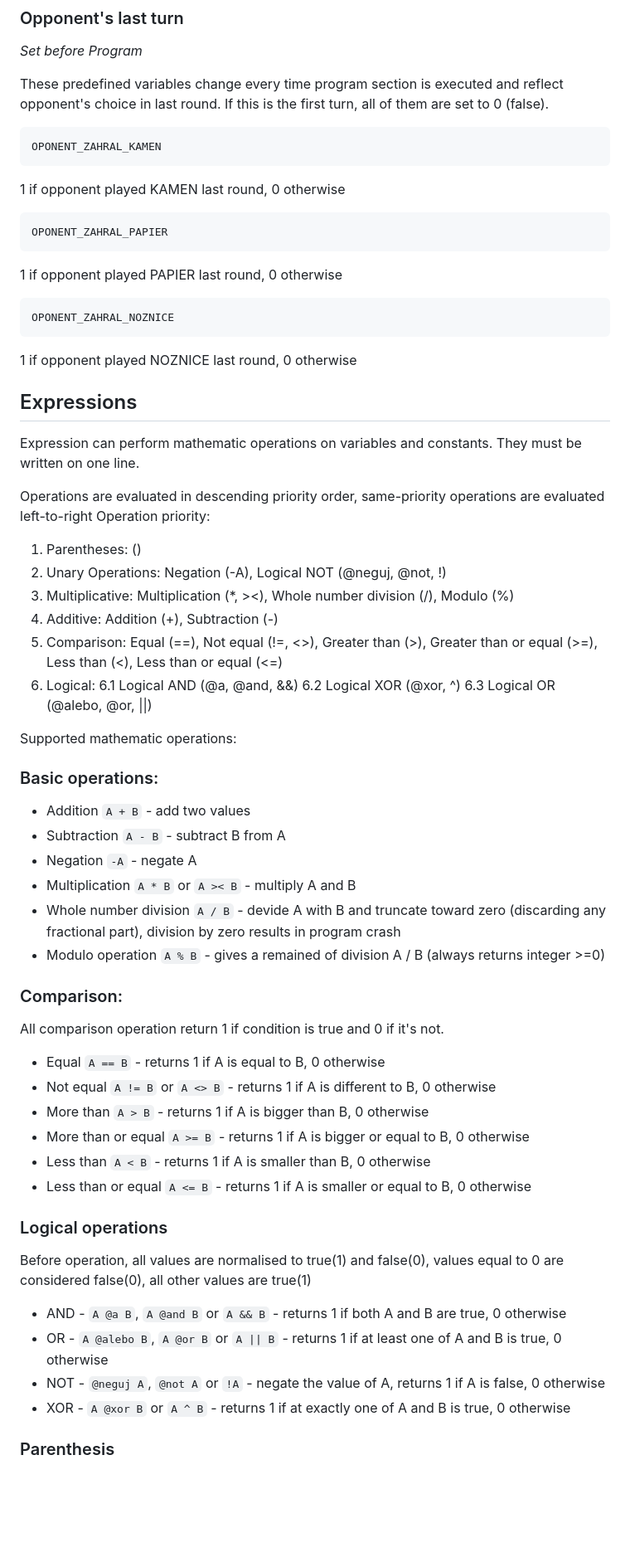
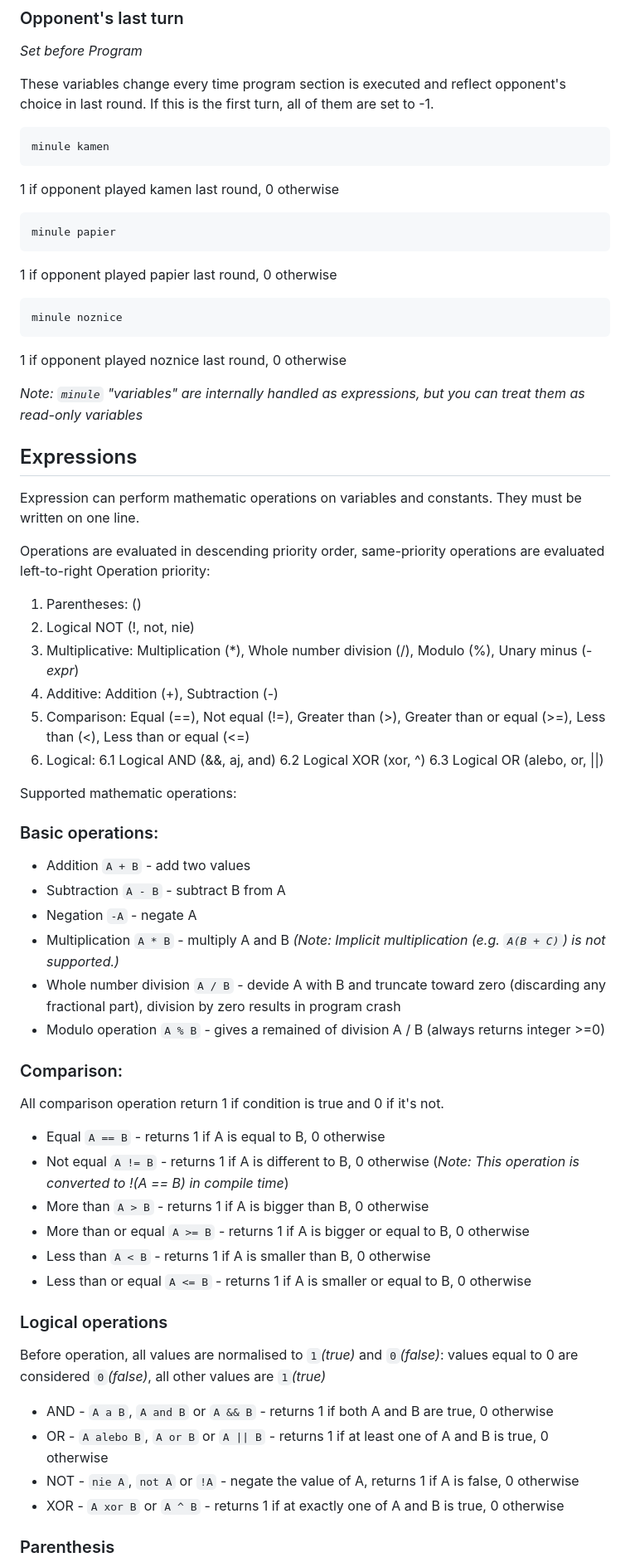
Before and after one commit to alickad/proboj_prask_j2026, a Markdown page: docs/prask_script_spec.md, the part around one of its changes. Shown at 83% size. Drawn GitHub-style; blank space fills up the shorter version.

````diff
--- a/docs/prask_script_spec.md
+++ b/docs/prask_script_spec.md
@@ -91,20 +91,21 @@ Total number of rounds in a game
 ### Opponent's last turn
 *Set before Program*
 
-These predefined variables change every time program section is executed and reflect opponent's choice in last round. If this is the first turn, all of them are set to 0 (false).
+These variables change every time program section is executed and reflect opponent's choice in last round. If this is the first turn, all of them are set to -1.
 ```
-OPONENT_ZAHRAL_KAMEN
+minule kamen
 ```
-1 if opponent played KAMEN last round, 0 otherwise
+1 if opponent played kamen last round, 0 otherwise
 ```
-OPONENT_ZAHRAL_PAPIER
+minule papier
 ```
-1 if opponent played PAPIER last round, 0 otherwise
+1 if opponent played papier last round, 0 otherwise
 ```
-OPONENT_ZAHRAL_NOZNICE
+minule noznice
 ```
-1 if opponent played NOZNICE last round, 0 otherwise
+1 if opponent played noznice last round, 0 otherwise
 
+_Note: `minule` "variables" are internally handled as expressions, but you can treat them as read-only variables_
 
 ## Expressions
 Expression can perform mathematic operations on variables and constants. They must be written on one line.
@@ -112,39 +113,39 @@ Expression can perform mathematic operations on variables and constants. They mu
 Operations are evaluated in descending priority order, same-priority operations are evaluated left-to-right
 Operation priority:
 1. Parentheses: ()
-2. Unary Operations: Negation (-A), Logical NOT (@neguj, @not, !)
-3. Multiplicative: Multiplication (*, ><), Whole number division (/), Modulo (%)
+2. Logical NOT (!, not, nie)
+3. Multiplicative: Multiplication (*), Whole number division (/), Modulo (%), Unary minus (-_expr_)
 4. Additive: Addition (+), Subtraction (-)
-5. Comparison: Equal (==), Not equal (!=, <>), Greater than (>), Greater than or equal (>=), Less than (<), Less than or equal (<=)
+5. Comparison: Equal (==), Not equal (!=), Greater than (>), Greater than or equal (>=), Less than (<), Less than or equal (<=)
 6. Logical:
-   6.1 Logical AND (@a, @and, &&)
-   6.2 Logical XOR (@xor, ^)
-   6.3 Logical OR (@alebo, @or, ||)
+   6.1 Logical AND (&&, aj, and)
+   6.2 Logical XOR (xor, ^)
+   6.3 Logical OR (alebo, or, ||)
 
 Supported mathematic operations:
 ### Basic operations:
 - Addition `A + B` - add two values
 - Subtraction `A - B` - subtract B from A
 - Negation `-A` - negate A
-- Multiplication `A * B` or `A >< B` - multiply A and B
+- Multiplication `A * B` - multiply A and B _(Note: Implicit multiplication (e.g. `A(B + C)`) is not supported.)_
 - Whole number division `A / B` - devide A with B and truncate toward zero (discarding any fractional part), division by zero results in program crash
 - Modulo operation `A % B` - gives a remained of division A / B (always returns integer >=0)
 
 ### Comparison:
 All comparison operation return 1 if condition is true and 0 if it's not.
 - Equal `A == B` - returns 1 if A is equal to B, 0 otherwise
-- Not equal `A != B` or `A <> B` - returns 1 if A is different to B, 0 otherwise
+- Not equal `A != B` - returns 1 if A is different to B, 0 otherwise (_Note: This operation is converted to !(A == B) in compile time_)
 - More than `A > B` - returns 1 if A is bigger than B, 0 otherwise
 - More than or equal `A >= B` - returns 1 if A is bigger or equal to B, 0 otherwise
 - Less than `A < B` - returns 1 if A is smaller than B, 0 otherwise
 - Less than or equal `A <= B` - returns 1 if A is smaller or equal to B, 0 otherwise
 
 ### Logical operations
-Before operation, all values are normalised to true(1) and false(0), values equal to 0 are considered false(0), all other values are true(1)
-- AND - `A @a B`, `A @and B` or `A && B` - returns 1 if both A and B are true, 0 otherwise
-- OR - `A @alebo B`, `A @or B` or `A || B` - returns 1 if at least one of A and B is true, 0 otherwise
-- NOT - `@neguj A`, `@not A` or `!A` - negate the value of A, returns 1 if A is false, 0 otherwise
-- XOR - `A @xor B` or `A ^ B` - returns 1 if at exactly one of A and B is true, 0 otherwise
+Before operation, all values are normalised to `1`_(true)_ and `0`_(false)_: values equal to 0 are considered `0`_(false)_, all other values are `1`_(true)_
+- AND - `A a B`, `A and B` or `A && B` - returns 1 if both A and B are true, 0 otherwise
+- OR - `A alebo B`, `A or B` or `A || B` - returns 1 if at least one of A and B is true, 0 otherwise
+- NOT - `nie A`, `not A` or `!A` - negate the value of A, returns 1 if A is false, 0 otherwise
+- XOR - `A xor B` or `A ^ B` - returns 1 if at exactly one of A and B is true, 0 otherwise
 
 ### Parenthesis
 Parenthesis are used to give priority to certain operation.
````
Also changed, not shown: other parts of docs/prask_script_spec.md (+62 -17 lines).
